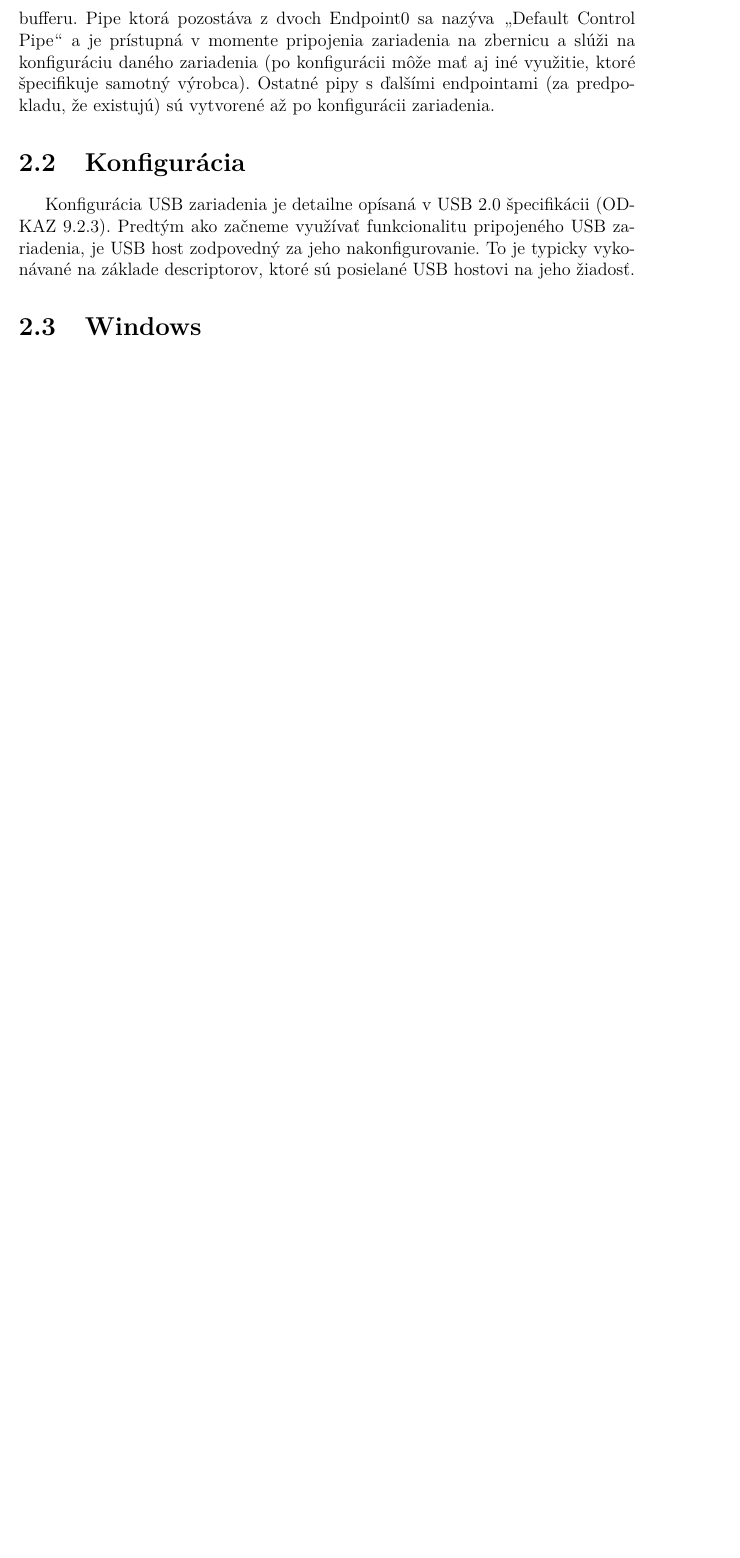
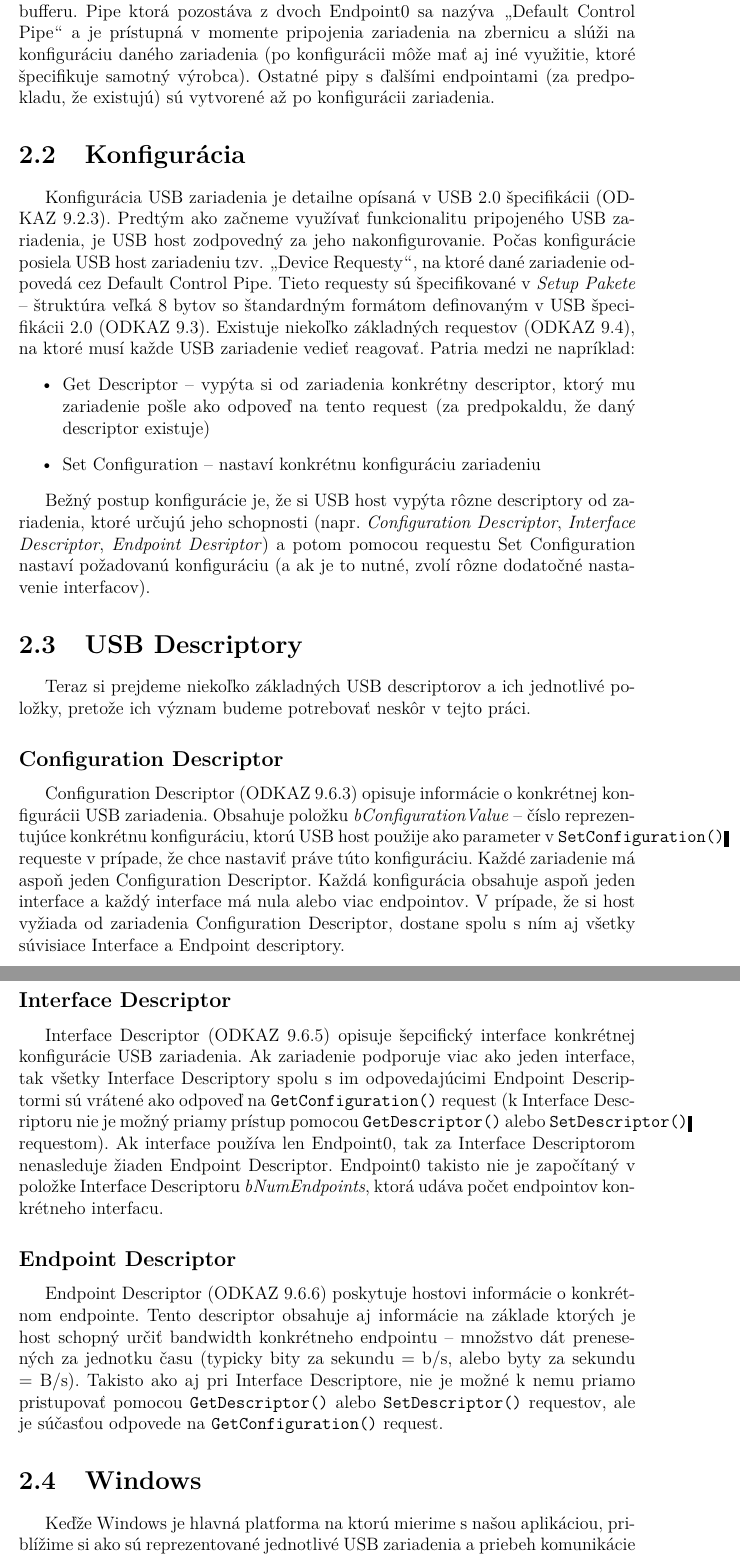
Before and after one commit to lakatop/Bachelors_thesis, a LaTeX thesis (prace.tex, which reads content/kap02-USB.tex): part of page 22 of 54 before the commit and two parts of pages 22 and 23 of 55 after it, the two joined at a grey line, cut so that both start at the same text, the shorter picture padded with empty space. Compiled offline with pdfLaTeX.

Commit message:
continued work on chapter 2. pdfa checked

```diff
--- a/content/kap02-USB.tex
+++ b/content/kap02-USB.tex
@@ -20,9 +20,32 @@ USB pipe je termín označujúci spojenie medzi konkrétnym endpointom USB zaria
 
 
 \section{Konfigurácia}
-Konfigurácia USB zariadenia je detailne opísaná v USB 2.0 špecifikácii (ODKAZ 9.2.3). Predtým ako začneme využívať funkcionalitu pripojeného USB zariadenia, je USB host zodpovedný za jeho nakonfigurovanie. To je typicky vykonávané na základe descriptorov, ktoré sú posielané USB hostovi na jeho žiadosť.
+Konfigurácia USB zariadenia je detailne opísaná v USB 2.0 špecifikácii (ODKAZ 9.2.3). Predtým ako začneme využívať funkcionalitu pripojeného USB zariadenia, je USB host zodpovedný za jeho nakonfigurovanie. Počas konfigurácie posiela USB host zariadeniu tzv. \uv{Device Requesty}, na ktoré dané zariadenie odpovedá cez Default Control Pipe. Tieto requesty sú špecifikované v \textit{Setup Pakete} -- štruktúra veľká 8 bytov so štandardným formátom definovaným v USB špecifikácii 2.0 (ODKAZ 9.3). Existuje niekoľko základných requestov (ODKAZ 9.4), na ktoré musí každe USB zariadenie vedieť reagovať. Patria medzi ne napríklad:
+\begin{itemize}
+\item Get Descriptor -- vypýta si od zariadenia konkrétny descriptor, ktorý mu zariadenie pošle ako odpoveď na tento request (za predpokaldu, že daný descriptor existuje)
+\item Set Configuration -- nastaví konkrétnu konfiguráciu zariadeniu
+\end{itemize}
 
+Bežný postup konfigurácie je, že si USB host vypýta rôzne descriptory od zariadenia, ktoré určujú jeho schopnosti (napr. \textit{Configuration Descriptor}, \textit{Interface Descriptor}, \textit{Endpoint Desriptor}) a potom pomocou requestu Set Configuration nastaví požadovanú konfiguráciu (a ak je to nutné, zvolí rôzne dodatočné nastavenie interfacov).
+
+
+
+\section{USB Descriptory}
+Teraz si prejdeme niekoľko základných USB descriptorov a ich jednotlivé položky, pretože ich význam budeme potrebovať neskôr v tejto práci.
+
+
+\subsection*{Configuration Descriptor}
+Configuration Descriptor (ODKAZ 9.6.3) opisuje informácie o konkrétnej konfigurácii USB zariadenia. Obsahuje položku \textit{bConfigurationValue} -- číslo reprezentujúce konkrétnu konfiguráciu, ktorú USB host použije ako parameter v \texttt{SetConfiguration()} requeste v prípade, že chce nastaviť práve túto konfiguráciu. Každé zariadenie má aspoň jeden Configuration Descriptor. Každá konfigurácia obsahuje aspoň jeden interface a každý interface má nula alebo viac endpointov. V prípade, že si host vyžiada od zariadenia Configuration Descriptor, dostane spolu s ním aj všetky súvisiace Interface a Endpoint descriptory.
+
+
+\subsection*{Interface Descriptor}
+Interface Descriptor (ODKAZ 9.6.5) opisuje šepcifický interface konkrétnej konfigurácie USB zariadenia. Ak zariadenie podporuje viac ako jeden interface, tak všetky Interface Descriptory spolu s im odpovedajúcimi Endpoint Descriptormi sú vrátené ako odpoveď na \texttt{GetConfiguration()} request (k Interface Descriptoru nie je možný priamy prístup pomocou \texttt{GetDescriptor()} alebo \texttt{SetDescriptor()} requestom). Ak interface používa len Endpoint0, tak za Interface Descriptorom nenasleduje žiaden Endpoint Descriptor. Endpoint0 takisto nie je započítaný v položke Interface Descriptoru \textit{bNumEndpoints}, ktorá udáva počet endpointov konkrétneho interfacu.
+
+
+\subsection*{Endpoint Descriptor}
+Endpoint Descriptor (ODKAZ 9.6.6) poskytuje hostovi informácie o konkrétnom endpointe. Tento descriptor obsahuje aj informácie na základe ktorých je host schopný určiť bandwidth konkrétneho endpointu -- množstvo dát prenesených za jednotku času (typicky bity za sekundu = b/s, alebo byty za sekundu = B/s). Takisto ako aj  pri Interface Descriptore, nie je možné k nemu priamo pristupovať pomocou \texttt{GetDescriptor()} alebo \texttt{SetDescriptor()} requestov, ale je súčasťou odpovede na \texttt{GetConfiguration()} request.
 
 
 
 \section{Windows}
+Keďže Windows je hlavná platforma na ktorú mierime s našou aplikáciou, priblížime si ako sú reprezentované jednotlivé USB zariadenia a priebeh komunikácie na danej zbernici.
```
Also changed, not shown: prace.pdf, content/kap02-USB.tex (8 more changed lines), 15 other files.
